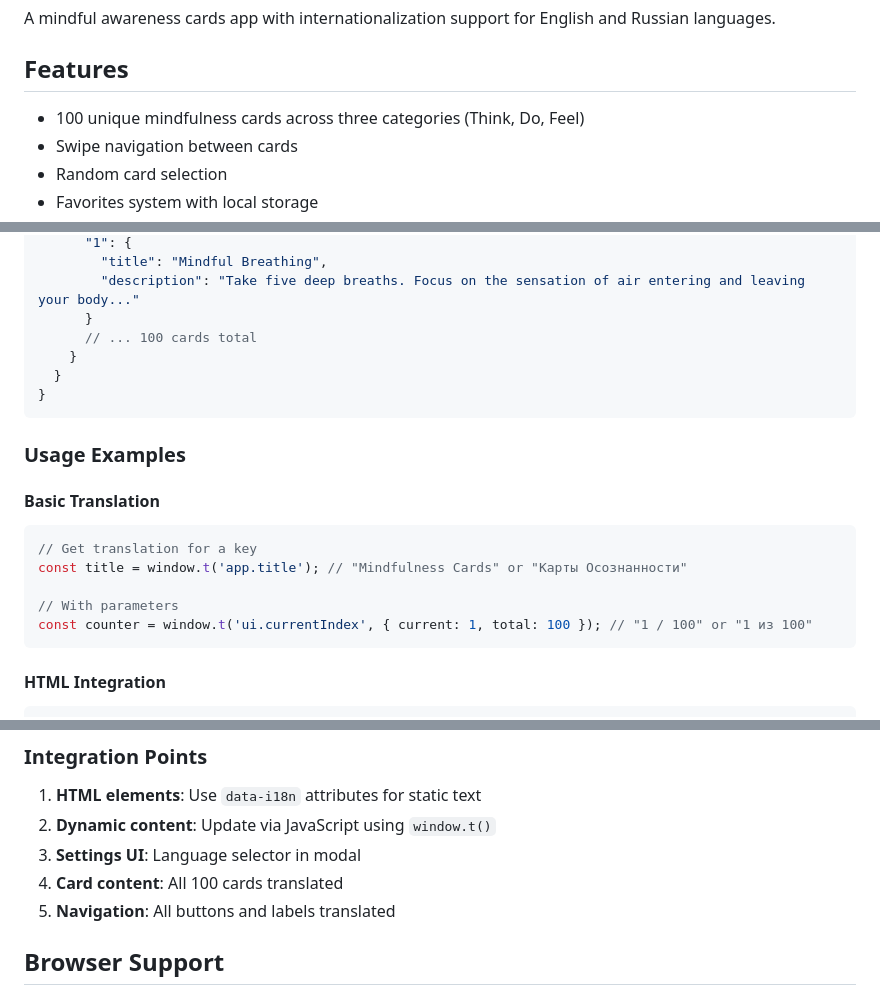
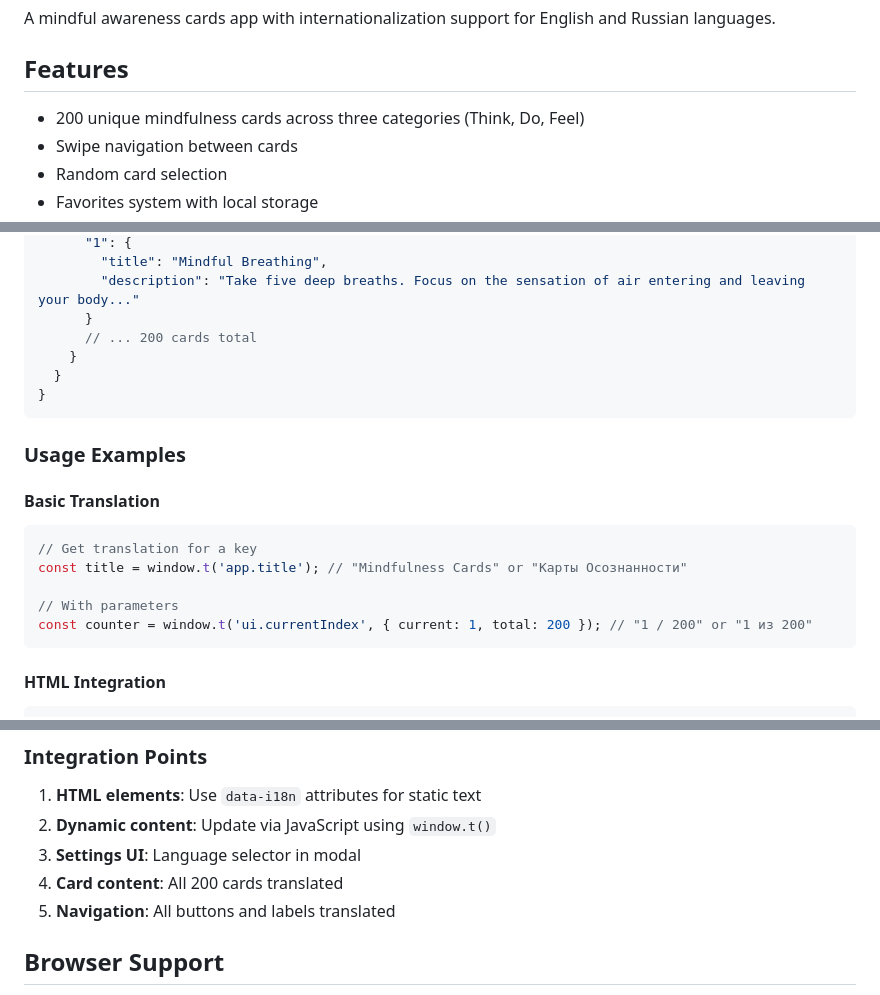
Before and after one commit to dmitrykobenyak/mintdev.test, a Markdown page: README.md, 3 parts joined by grey strips. GitHub-like rendering.

Commit message:
Update README to reflect 200 cards

````diff
--- a/README.md
+++ b/README.md
@@ -4,7 +4,7 @@ A mindful awareness cards app with internationalization support for English and
 
 ## Features
 
-- 100 unique mindfulness cards across three categories (Think, Do, Feel)
+- 200 unique mindfulness cards across three categories (Think, Do, Feel)
 - Swipe navigation between cards
 - Random card selection
 - Favorites system with local storage
@@ -66,7 +66,7 @@ The app uses a custom lightweight i18n library (`js/i18n.js`) with the following
         "title": "Mindful Breathing",
         "description": "Take five deep breaths. Focus on the sensation of air entering and leaving your body..."
       }
-      // ... 100 cards total
+      // ... 200 cards total
     }
   }
 }
@@ -81,7 +81,7 @@ The app uses a custom lightweight i18n library (`js/i18n.js`) with the following
 const title = window.t('app.title'); // "Mindfulness Cards" or "Карты Осознанности"
 
 // With parameters
-const counter = window.t('ui.currentIndex', { current: 1, total: 100 }); // "1 / 100" or "1 из 100"
+const counter = window.t('ui.currentIndex', { current: 1, total: 200 }); // "1 / 200" or "1 из 200"
 ```
 
 #### HTML Integration
@@ -170,7 +170,7 @@ The Russian translation includes:
 1. **HTML elements**: Use `data-i18n` attributes for static text
 2. **Dynamic content**: Update via JavaScript using `window.t()`
 3. **Settings UI**: Language selector in modal
-4. **Card content**: All 100 cards translated
+4. **Card content**: All 200 cards translated
 5. **Navigation**: All buttons and labels translated
 
 ## Browser Support
````
